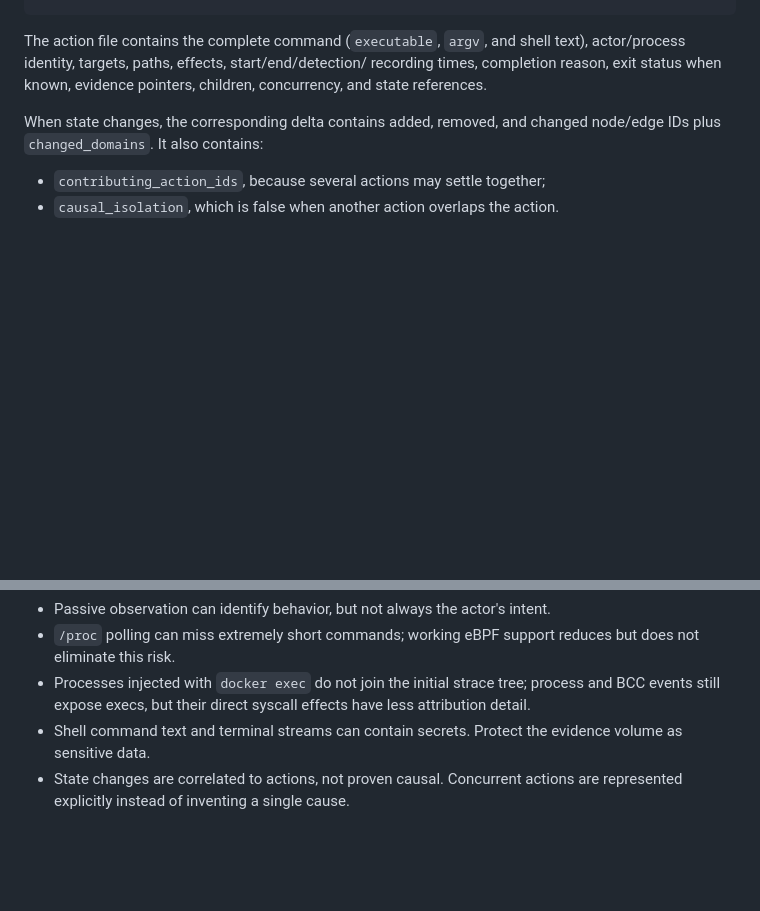
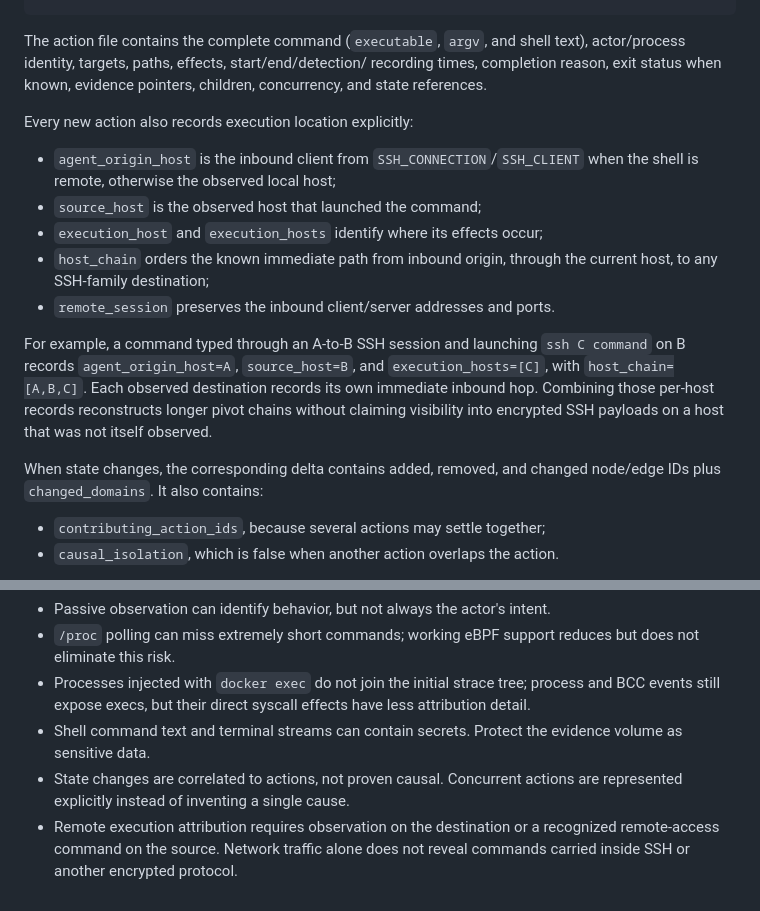
Before and after one commit to stratosphereips/NSG-docker-state-creator, a Markdown page: docs/ACTIONS_TRAJECTORY.md, 2 parts joined by grey strips. Drawn GitHub-style; blank space fills up the shorter version.

Commit message:
Enhance documentation on action recording with detailed execution location attributes

```diff
--- a/docs/ACTIONS_TRAJECTORY.md
+++ b/docs/ACTIONS_TRAJECTORY.md
@@ -107,6 +107,23 @@ The action file contains the complete command (`executable`, `argv`, and shell
 text), actor/process identity, targets, paths, effects, start/end/detection/
 recording times, completion reason, exit status when known, evidence pointers,
 children, concurrency, and state references.
+
+Every new action also records execution location explicitly:
+
+- `agent_origin_host` is the inbound client from `SSH_CONNECTION`/`SSH_CLIENT`
+  when the shell is remote, otherwise the observed local host;
+- `source_host` is the observed host that launched the command;
+- `execution_host` and `execution_hosts` identify where its effects occur;
+- `host_chain` orders the known immediate path from inbound origin, through
+  the current host, to any SSH-family destination;
+- `remote_session` preserves the inbound client/server addresses and ports.
+
+For example, a command typed through an A-to-B SSH session and launching
+`ssh C command` on B records `agent_origin_host=A`, `source_host=B`, and
+`execution_hosts=[C]`, with `host_chain=[A,B,C]`. Each observed destination
+records its own immediate inbound hop. Combining those per-host records
+reconstructs longer pivot chains without claiming visibility into encrypted
+SSH payloads on a host that was not itself observed.
 
 When state changes, the corresponding delta contains added, removed, and
 changed node/edge IDs plus `changed_domains`. It also contains:
@@ -229,3 +246,6 @@ window, or maximum duration records the corresponding completion reason.
   evidence volume as sensitive data.
 - State changes are correlated to actions, not proven causal. Concurrent
   actions are represented explicitly instead of inventing a single cause.
+- Remote execution attribution requires observation on the destination or a
+  recognized remote-access command on the source. Network traffic alone does
+  not reveal commands carried inside SSH or another encrypted protocol.
```
